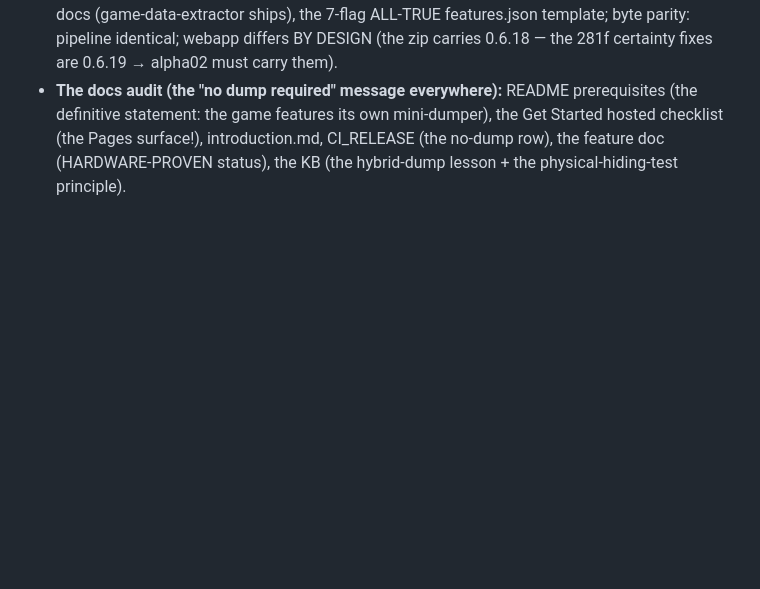
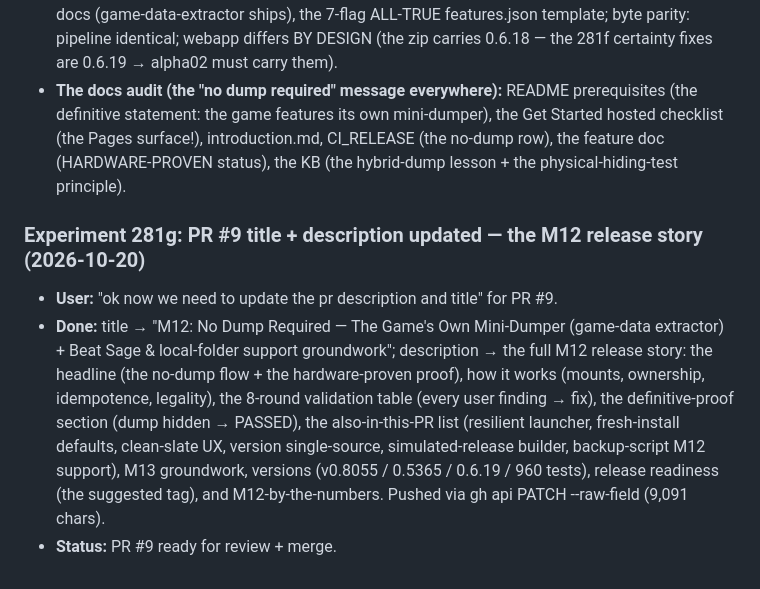
Before and after one commit to free5ty1e/BeatSaberPcCustomSongToPs4InstallConverter, a Markdown page: .ai_memory/beat-saber-ps4-custom-songs/experiment_log.md, the part around the change. Rendered like a GitHub page; blank space fills up the shorter version.

Commit message:
PR #9 is updated — title and description both live:
 Title

 "M12: No Dump Required — The Game's Own Mini-Dumper (game-data extractor) + Beat Sage & local-folder support groundwork"

 Description (9,091 chars, pushed via --raw-field)

 The complete M12 release story:

 - The headline — the dump is no longer a hard requirement; hardware-proven with the dump physically hidden
 - The before/after table — 4.9GB dumper-homebrew flow → nothing; the game extracts only what your packs need
 - How it works — the in-process mounts, the requests/status ownership split, idempotence + ERR-retry, the legal analysis
 - The 8-round validation table — every finding from your hardware tests → the fix (the clean-slate 550s, the phantom plugin button, the
   invisible flag, the version-lie, the full-path listings, pack-modes-follows-cache, the recursive clean, the hybrid-dump certainty audit)
 - The definitive proof — the money shot: dump renamed out of existence → full deploy → validation PASSED
 - Also in this PR — the resilient launcher, the fresh-install all-ON defaults, the clean-slate UX, the version single-source, the
   simulated-release builder
 - M13 groundwork — the Beat Sage + local-folder plan (the branch name carries it)
 - Versions + testing — v0.8055 / 0.5365 / 0.6.19 / 960 tests
 - Release readiness — the suggested final tag
 - M12 by the numbers — 658MB vs 4.9GB, 0 errors, 1 hidden dump, 0 dumps required for users

 PR #9 is ready for review and merge. After merge: tag the final release (I'd suggest v0.8055-pipeline-0.5365-webapp-0.6.19 to capture the
 certainty fixes), and I'll watch the build + run the full release validation from the zip — including the definitive no-dump proof from the
 shipped artifact, and then we move to M13 (Beat Sage + local folders).

```diff
--- a/.ai_memory/beat-saber-ps4-custom-songs/experiment_log.md
+++ b/.ai_memory/beat-saber-ps4-custom-songs/experiment_log.md
@@ -106,3 +106,8 @@ the FTP prerequisite honestly in the README. Plans:
 - **THE DEFINITIVE PROOF:** with /workspace/ps4_dump physically HIDDEN (renamed), the full deploy from the simulation completed: song template from game_data, pack patch built (lizzo from the cache + the RS bundle downloaded incrementally from the console), catalog regenerated from the cache's extracted catalog.json, bundle + plugin + catalog deployed, **post-deploy validation 🎉 PASSED** (CRCs match, dataIndexes 0 bad, md5 match). The dump was restored afterward. **The no-dump claim is now PROVEN, not assumed.**
 - **alpha01 (v0.8055-pipeline-0.5365-webapp-0.6.18):** CI green (960 → 837 passed + 123 gated; pinned ruff + fsb5); clean-extraction static audit: FSELF both PRXs + v0.8055 strings, 6 feature docs (game-data-extractor ships), the 7-flag ALL-TRUE features.json template; byte parity: pipeline identical; webapp differs BY DESIGN (the zip carries 0.6.18 — the 281f certainty fixes are 0.6.19 → alpha02 must carry them).
 - **The docs audit (the "no dump required" message everywhere):** README prerequisites (the definitive statement: the game features its own mini-dumper), the Get Started hosted checklist (the Pages surface!), introduction.md, CI_RELEASE (the no-dump row), the feature doc (HARDWARE-PROVEN status), the KB (the hybrid-dump lesson + the physical-hiding-test principle).
+
+### Experiment 281g: PR #9 title + description updated — the M12 release story (2026-10-20)
+- **User:** "ok now we need to update the pr description and title" for PR #9.
+- **Done:** title → "M12: No Dump Required — The Game's Own Mini-Dumper (game-data extractor) + Beat Sage & local-folder support groundwork"; description → the full M12 release story: the headline (the no-dump flow + the hardware-proven proof), how it works (mounts, ownership, idempotence, legality), the 8-round validation table (every user finding → fix), the definitive-proof section (dump hidden → PASSED), the also-in-this-PR list (resilient launcher, fresh-install defaults, clean-slate UX, version single-source, simulated-release builder, backup-script M12 support), M13 groundwork, versions (v0.8055 / 0.5365 / 0.6.19 / 960 tests), release readiness (the suggested tag), and M12-by-the-numbers. Pushed via gh api PATCH --raw-field (9,091 chars).
+- **Status:** PR #9 ready for review + merge.
```
Also changed, not shown: .agent/transcripts/2026-10-19_dump-elimination-and-beat-sage-planning.md (+4 -0 lines).
